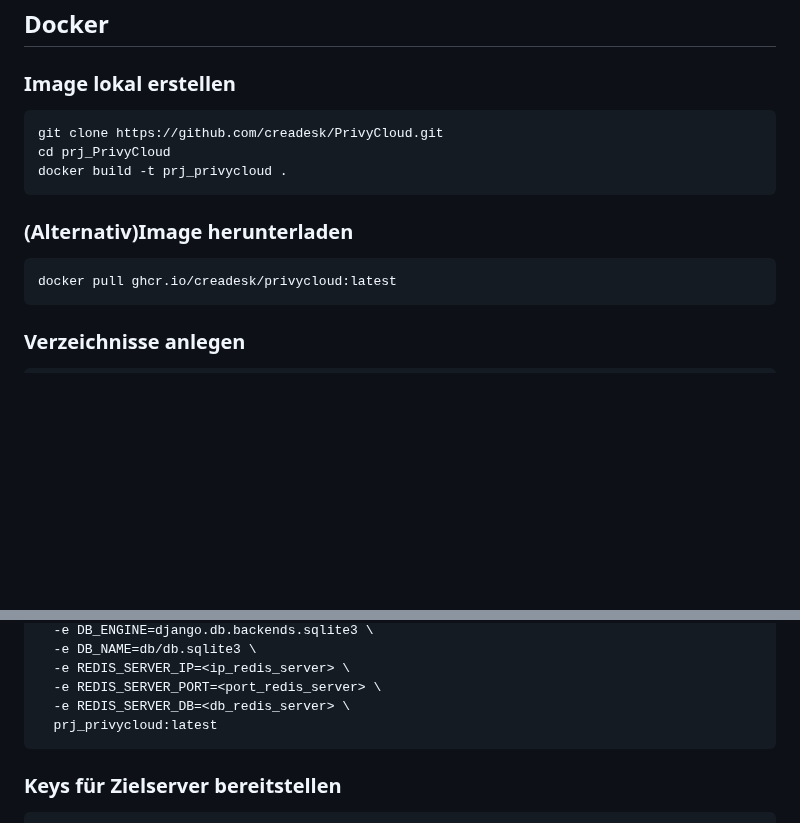
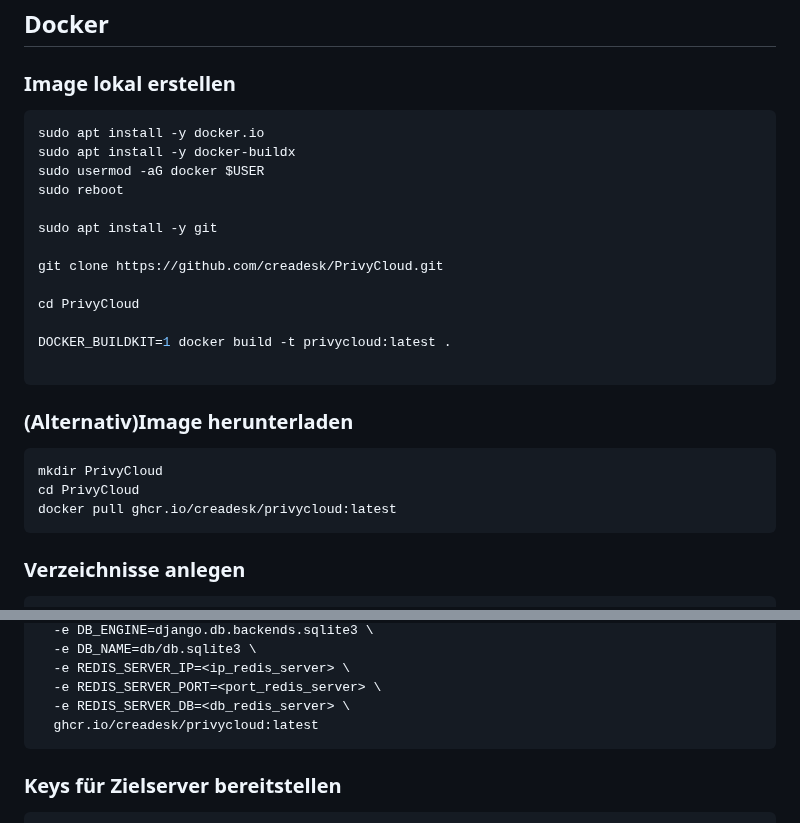
Before and after one commit to creadesk/PrivyCloud, a Markdown page: README.md, 2 parts joined by grey strips. Drawn GitHub-style; blank space fills up the shorter version.

Commit message:
Initial commit – Projekt‑Setup

````diff
--- a/README.md
+++ b/README.md
@@ -293,12 +293,24 @@ sudo journalctl -xe -u gunicorn_privycld.service
 ## Docker
 ### Image lokal erstellen
 ```bash
+sudo apt install -y docker.io
+sudo apt install -y docker-buildx
+sudo usermod -aG docker $USER
+sudo reboot
+
+sudo apt install -y git
+
 git clone https://github.com/creadesk/PrivyCloud.git
-cd prj_PrivyCloud
-docker build -t prj_privycloud .
+
+cd PrivyCloud
+
+DOCKER_BUILDKIT=1 docker build -t privycloud:latest .
+
 ```
 ### (Alternativ)Image herunterladen
 ```bash
+mkdir PrivyCloud
+cd PrivyCloud
 docker pull ghcr.io/creadesk/privycloud:latest
 ```
 ### Verzeichnisse anlegen
@@ -332,7 +344,7 @@ docker run -d \
   -e REDIS_SERVER_IP=<ip_redis_server> \
   -e REDIS_SERVER_PORT=<port_redis_server> \
   -e REDIS_SERVER_DB=<db_redis_server> \
-  prj_privycloud:latest
+  ghcr.io/creadesk/privycloud:latest
 ```
 ### Keys für Zielserver bereitstellen
 ```bash
````
